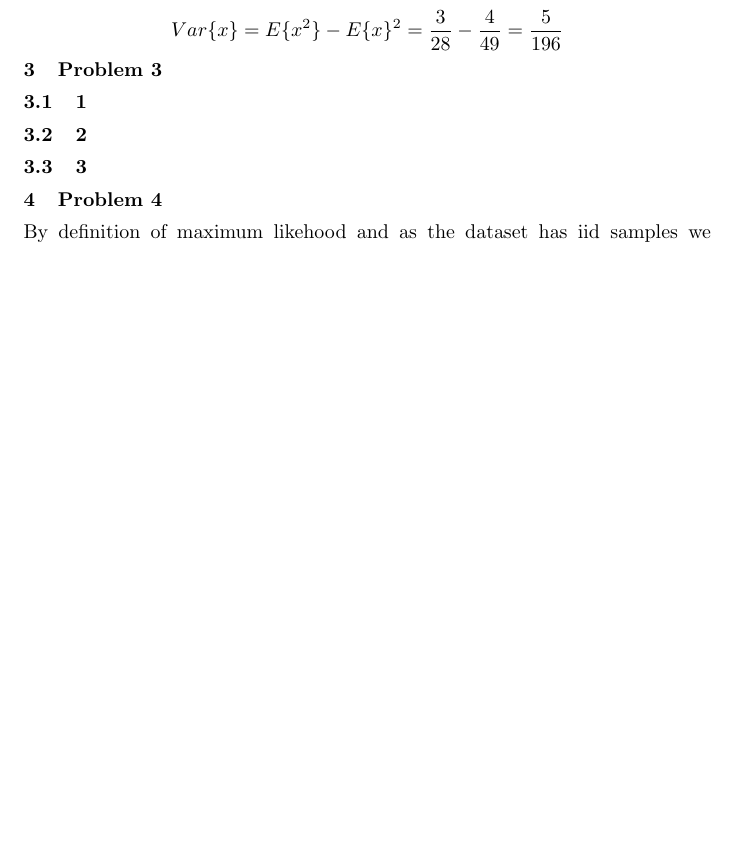
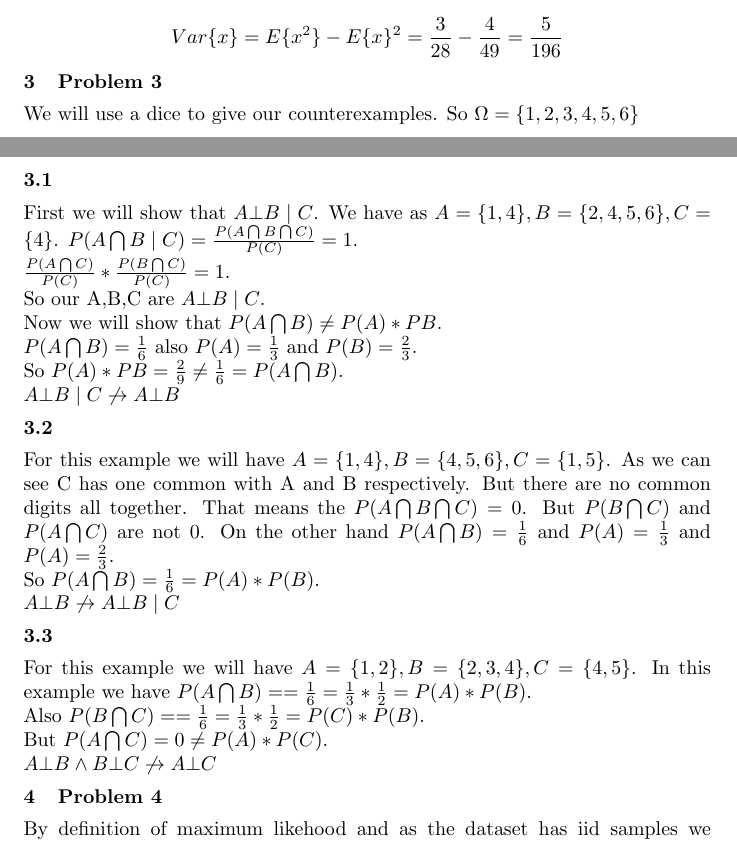
Before and after one commit to gkoloventzos/COMS4771_HMWK3, a LaTeX problem sheet (assignment.tex, which reads problem3.tex): part of page 6 of 7 before the commit and two parts of pages 6 and 7 of 8 after it, the two joined at a grey line, cut so that both start at the same text, the shorter picture padded with empty space. Compiled offline with pdfLaTeX.

Commit message:
problem 3 corect finish

```diff
--- a/problem3.tex
+++ b/problem3.tex
@@ -1,5 +1,25 @@
 \section{Problem 3}
-\subsection{1}
-
-\subsection{2}
-\subsection{3}
+We will use a dice to give our counterexamples. So $\Omega = \{1,2,3,4,5,6\}$
+\subsection{}
+First we will show that $A\bot B \mid C$. We have as $A=\{1,4\}, B=\{2,4,5,6\}, C=\{4\}$.
+$P(A\bigcap B\mid C) = \frac{P(A\bigcap B\bigcap C)}{P(C)} = 1$.\\
+$\frac{P(A\bigcap C)}{P(C)} * \frac{P(B\bigcap C)}{P(C)} = 1$.\\
+So our A,B,C are $A\bot B \mid C$.\\
+Now we will show that $P(A\bigcap B) \neq P(A)*P{B}$.\\
+$P(A\bigcap B) = \frac{1}{6}$ also $P(A) = \frac{1}{3}$ and $P(B)= \frac{2}{3}$.\\
+So $P(A)*P{B} = \frac{2}{9} \neq \frac{1}{6} = P(A\bigcap B)$.\\
+$A\bot B \mid C \not \rightarrow A\bot B$
+\subsection{}
+For this example we will have $A=\{1,4\}, B=\{4,5,6\}, C=\{1,5\}$.
+As we can see C has one common with A and B respectively. But there are
+no common digits all together. That means the $P(A\bigcap B\bigcap C) = 0$. But
+$P(B\bigcap C)$ and $P(A\bigcap C)$ are not 0.
+On the other hand $P(A\bigcap B) = \frac{1}{6}$ and $P(A) = \frac{1}{3}$ and $P(A) = \frac{2}{3}$.\\
+So $P(A\bigcap B) = \frac{1}{6} = P(A)*P(B)$.\\
+$A\bot B \not \rightarrow A\bot B \mid C$
+\subsection{}
+For this example we will have $A=\{1,2\}, B=\{2,3,4\}, C=\{4,5\}$.
+In this example we have $P(A\bigcap B) = = \frac{1}{6} = \frac{1}{3} * \frac{1}{2} = P(A)*P(B)$.\\
+Also $P(B\bigcap C) = = \frac{1}{6} = \frac{1}{3} * \frac{1}{2} = P(C)*P(B)$.\\
+But $P(A\bigcap C) = 0 \neq P(A)*P(C)$.\\
+$A\bot B \wedge  B\bot C \not \rightarrow A\bot C$
```
Also changed, not shown: 1 other file.
